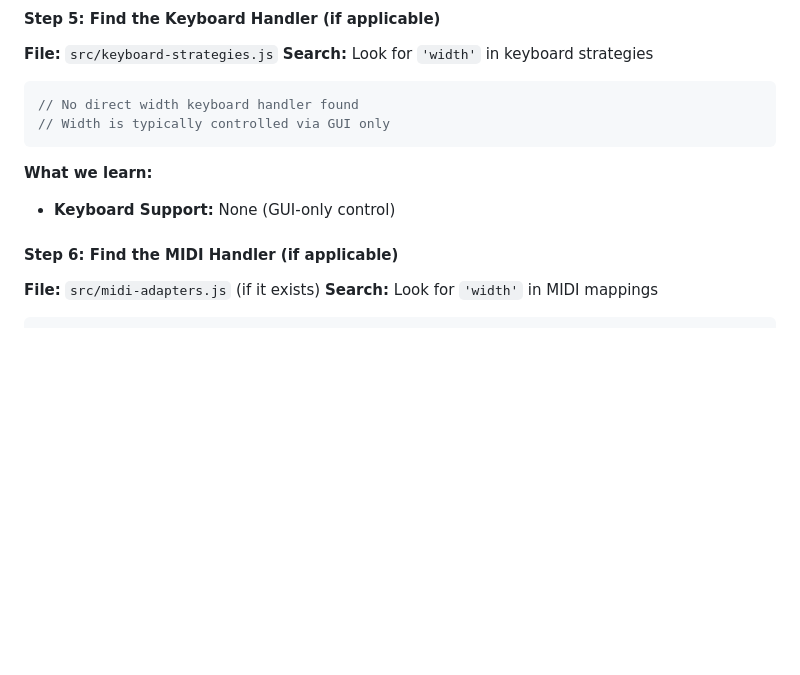
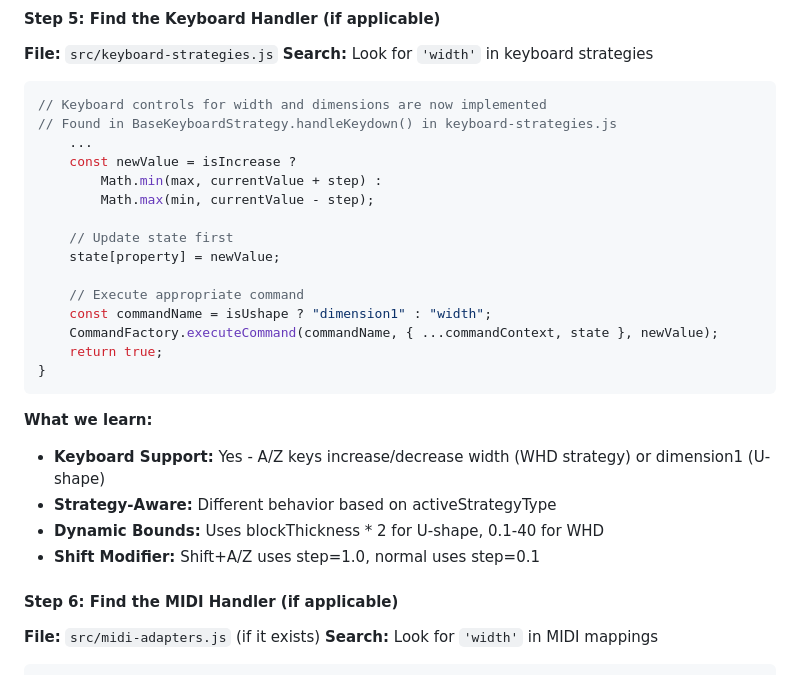
Before and after one commit to alvarobyrne/infinite-cube, a Markdown page: src/commands/README.md, the part around the change. GitHub-like rendering; blank space fills up the shorter version.

Commit message:
Augment the explanation of how to read a command

````diff
--- a/src/commands/README.md
+++ b/src/commands/README.md
@@ -299,12 +299,28 @@ const whdWidthController = whdFolder.add(whdState, "width", t2, 40, 0.1).name('W
 **Search:** Look for `'width'` in keyboard strategies
 
 ```javascript
-// No direct width keyboard handler found
-// Width is typically controlled via GUI only
+// Keyboard controls for width and dimensions are now implemented
+// Found in BaseKeyboardStrategy.handleKeydown() in keyboard-strategies.js
+    ...
+    const newValue = isIncrease ?
+        Math.min(max, currentValue + step) :
+        Math.max(min, currentValue - step);
+
+    // Update state first
+    state[property] = newValue;
+
+    // Execute appropriate command
+    const commandName = isUshape ? "dimension1" : "width";
+    CommandFactory.executeCommand(commandName, { ...commandContext, state }, newValue);
+    return true;
+}
 ```
 
 **What we learn:**
-- **Keyboard Support:** None (GUI-only control)
+- **Keyboard Support:** Yes - A/Z keys increase/decrease width (WHD strategy) or dimension1 (U-shape)
+- **Strategy-Aware:** Different behavior based on activeStrategyType
+- **Dynamic Bounds:** Uses blockThickness * 2 for U-shape, 0.1-40 for WHD
+- **Shift Modifier:** Shift+A/Z uses step=1.0, normal uses step=0.1
 
 #### Step 6: Find the MIDI Handler (if applicable)
 **File:** `src/midi-adapters.js` (if it exists)
````
